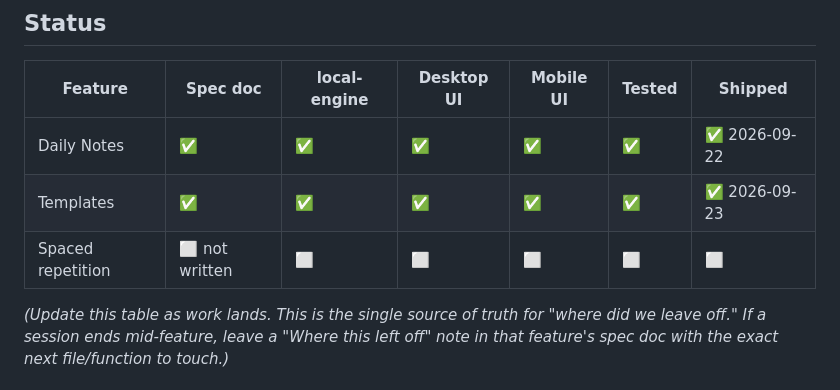
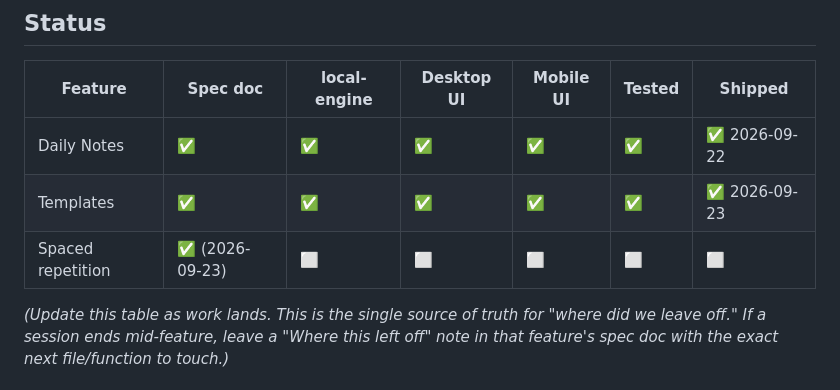
Before and after one commit to sunil3092/Simplekasten, a Markdown page: docs/ROADMAP.md, the part around the change. GitHub-like rendering.

```diff
--- a/docs/ROADMAP.md
+++ b/docs/ROADMAP.md
@@ -85,7 +85,7 @@ in detail.
 |---|---|---|---|---|---|---|
 | Daily Notes | ✅ | ✅ | ✅ | ✅ | ✅ | ✅ 2026-09-22 |
 | Templates | ✅ | ✅ | ✅ | ✅ | ✅ | ✅ 2026-09-23 |
-| Spaced repetition | ⬜ not written | ⬜ | ⬜ | ⬜ | ⬜ | ⬜ |
+| Spaced repetition | ✅ (2026-09-23) | ⬜ | ⬜ | ⬜ | ⬜ | ⬜ |
 
 *(Update this table as work lands. This is the single source of truth for "where did we leave off." If a session ends mid-feature, leave a "Where this left off" note in that feature's spec doc with the exact next file/function to touch.)*
 
```
Also changed, not shown: docs/features/spaced-repetition.md (added, +154 -0 lines).
